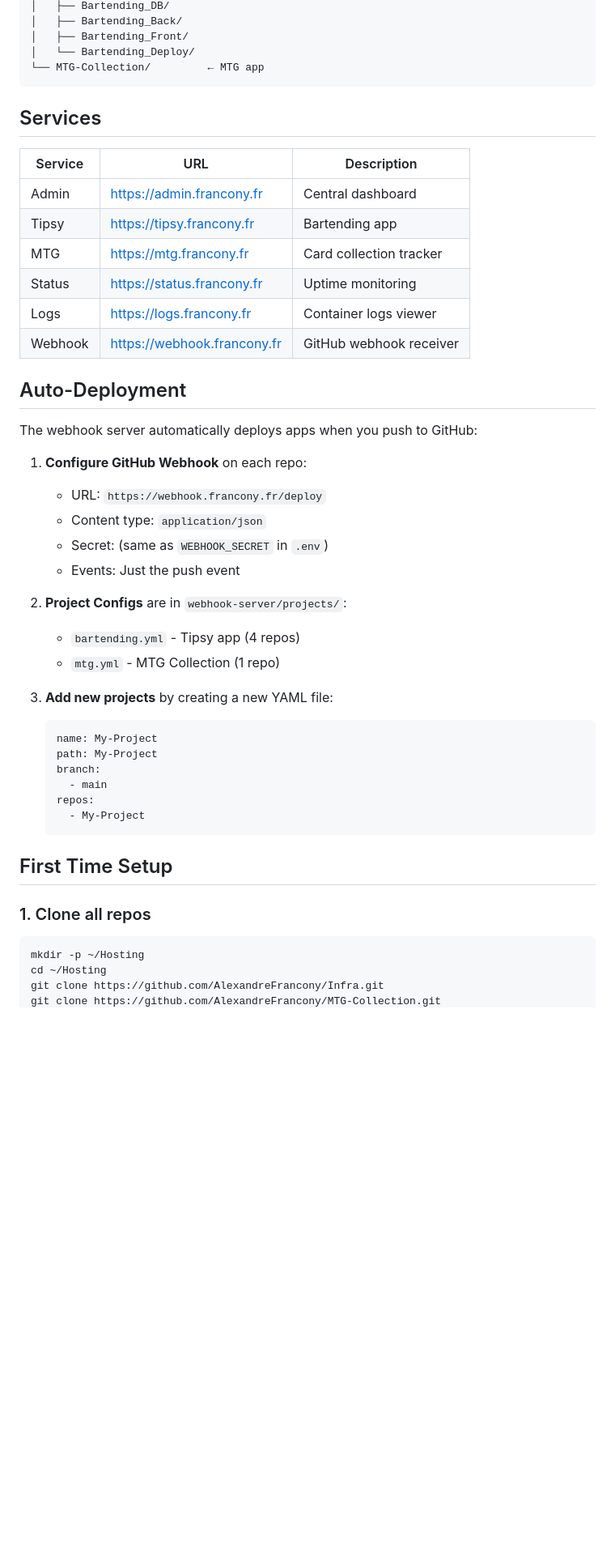
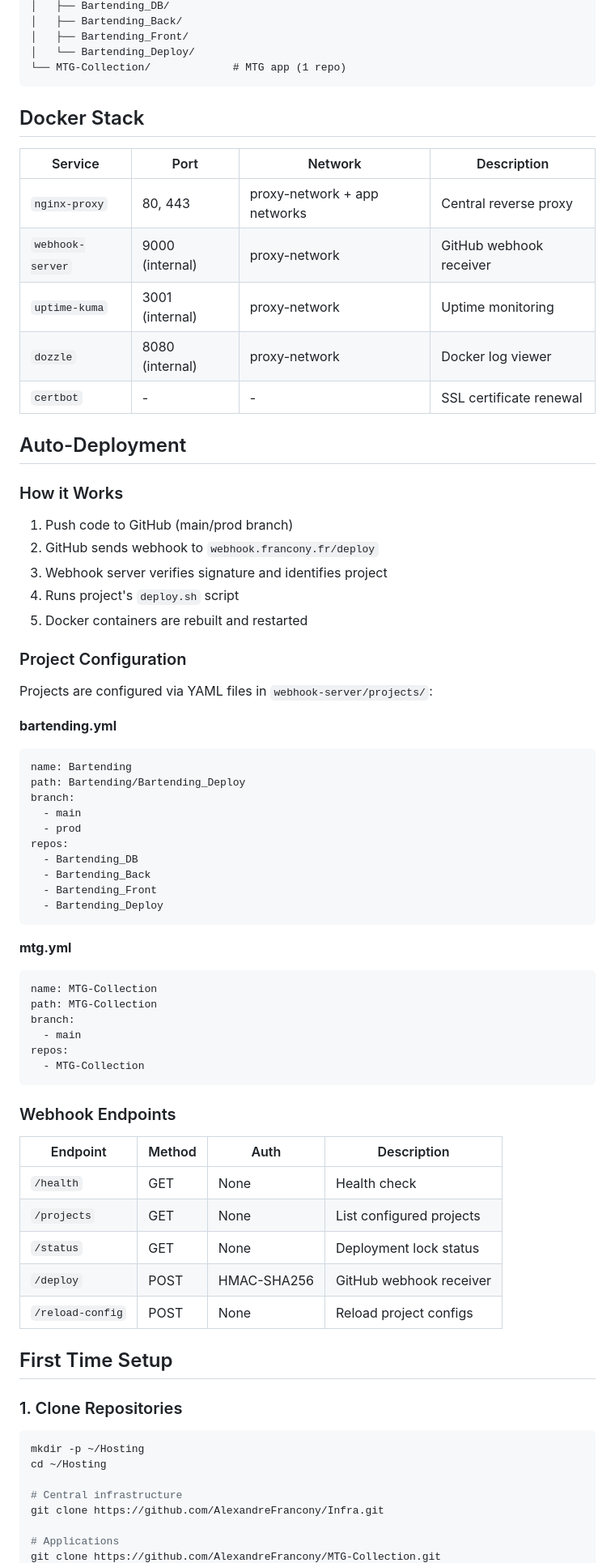
Before and after one commit to AlexandreFrancony/Infra, a Markdown page: README.md, the part around one of its changes. Shown at 81% size. Drawn GitHub-style; blank space fills up the shorter version.

````diff
--- a/README.md
+++ b/README.md
@@ -30,50 +81,77 @@ Central reverse proxy, auto-deployment, and shared services for all *.francony.f
 │   ├── Bartending_Back/
 │   ├── Bartending_Front/
 │   └── Bartending_Deploy/
-└── MTG-Collection/         ← MTG app
+└── MTG-Collection/             # MTG app (1 repo)
 ```
 
-## Services
+## Docker Stack
 
-| Service | URL | Description |
-|---------|-----|-------------|
-| Admin | https://admin.francony.fr | Central dashboard |
-| Tipsy | https://tipsy.francony.fr | Bartending app |
-| MTG | https://mtg.francony.fr | Card collection tracker |
-| Status | https://status.francony.fr | Uptime monitoring |
-| Logs | https://logs.francony.fr | Container logs viewer |
-| Webhook | https://webhook.francony.fr | GitHub webhook receiver |
+| Service | Port | Network | Description |
+|---------|------|---------|-------------|
+| `nginx-proxy` | 80, 443 | proxy-network + app networks | Central reverse proxy |
+| `webhook-server` | 9000 (internal) | proxy-network | GitHub webhook receiver |
+| `uptime-kuma` | 3001 (internal) | proxy-network | Uptime monitoring |
+| `dozzle` | 8080 (internal) | proxy-network | Docker log viewer |
+| `certbot` | - | - | SSL certificate renewal |
 
 ## Auto-Deployment
 
-The webhook server automatically deploys apps when you push to GitHub:
+### How it Works
 
-1. **Configure GitHub Webhook** on each repo:
-   - URL: `https://webhook.francony.fr/deploy`
-   - Content type: `application/json`
-   - Secret: (same as `WEBHOOK_SECRET` in `.env`)
-   - Events: Just the push event
+1. Push code to GitHub (main/prod branch)
+2. GitHub sends webhook to `webhook.francony.fr/deploy`
+3. Webhook server verifies signature and identifies project
+4. Runs project's `deploy.sh` script
+5. Docker containers are rebuilt and restarted
 
-2. **Project Configs** are in `webhook-server/projects/`:
-   - `bartending.yml` - Tipsy app (4 repos)
-   - `mtg.yml` - MTG Collection (1 repo)
+### Project Configuration
 
-3. **Add new projects** by creating a new YAML file:
-   ```yaml
-   name: My-Project
-   path: My-Project
-   branch:
-     - main
-   repos:
-     - My-Project
-   ```
+Projects are configured via YAML files in `webhook-server/projects/`:
+
+**bartending.yml**
+```yaml
+name: Bartending
+path: Bartending/Bartending_Deploy
+branch:
+  - main
+  - prod
+repos:
+  - Bartending_DB
+  - Bartending_Back
+  - Bartending_Front
+  - Bartending_Deploy
+```
+
+**mtg.yml**
+```yaml
+name: MTG-Collection
+path: MTG-Collection
+branch:
+  - main
+repos:
+  - MTG-Collection
+```
+
+### Webhook Endpoints
+
+| Endpoint | Method | Auth | Description |
+|----------|--------|------|-------------|
+| `/health` | GET | None | Health check |
+| `/projects` | GET | None | List configured projects |
+| `/status` | GET | None | Deployment lock status |
+| `/deploy` | POST | HMAC-SHA256 | GitHub webhook receiver |
+| `/reload-config` | POST | None | Reload project configs |
 
 ## First Time Setup
 
-### 1. Clone all repos
+### 1. Clone Repositories
 
 ```bash
 mkdir -p ~/Hosting
 cd ~/Hosting
+
+# Central infrastructure
 git clone https://github.com/AlexandreFrancony/Infra.git
+
+# Applications
 git clone https://github.com/AlexandreFrancony/MTG-Collection.git
````
Also changed, not shown: other parts of README.md (+137 -42 lines).
